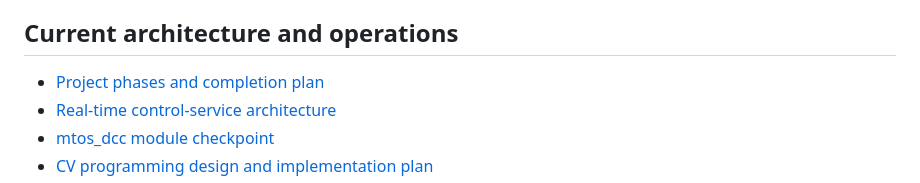
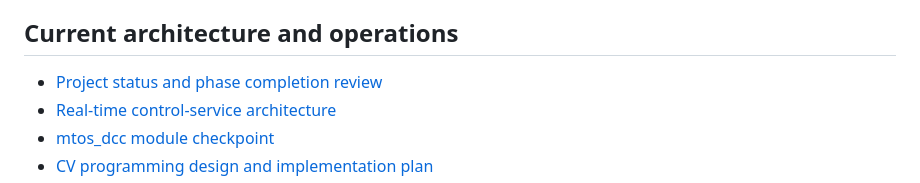
Before and after one commit to snehasiss/mtos, a Markdown page: docs/README.md, the part around the change. Drawn GitHub-style.

```diff
--- a/docs/README.md
+++ b/docs/README.md
@@ -21,7 +21,7 @@ from proposals still under discussion.
 
 ## Current architecture and operations
 
-- [Project phases and completion plan](project-phases-and-completion-plan.md)
+- [Project status and phase completion review](reviews/mtos-review-project-status-2026-09-24-2322.md)
 - [Real-time control-service architecture](architecture/control-service-architecture.md)
 - [mtos_dcc module checkpoint](architecture/mtos-dcc-module.md)
 - [CV programming design and implementation plan](architecture/cv-programming-plan.md)
```
Also changed, not shown: docs/reviews/mtos-review-project-status-2026-09-24-2322.md (renamed from docs/project-phases-and-completion-plan.md, +7 -7 lines).
